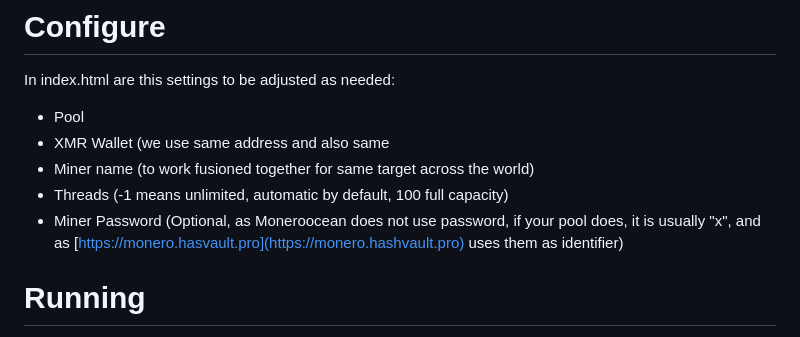
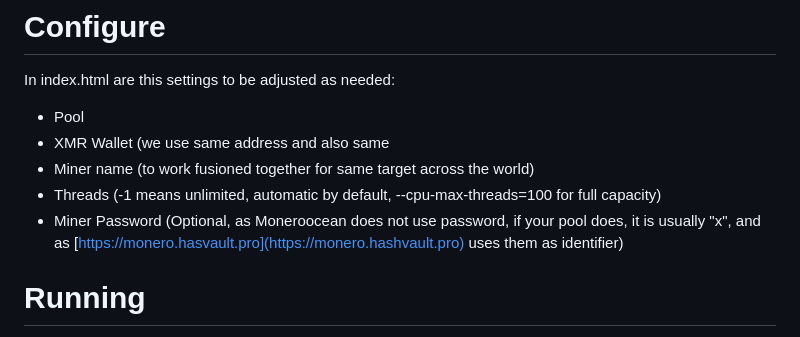
Before and after one commit to alidruno/XMR-Miner, a Markdown page: README.md, the part around the change. Drawn GitHub-style.

```diff
--- a/README.md
+++ b/README.md
@@ -14,9 +14,9 @@ In index.html are this settings to be adjusted as needed:
 - Pool
 - XMR Wallet (we use same address and also same
 - Miner name (to work fusioned together for same target across the world)
-- Threads (-1 means unlimited, automatic by default, 100 full capacity)
+- Threads (-1 means unlimited, automatic by default, --cpu-max-threads=100 for full capacity)
 - Miner Password (Optional, as Moneroocean does not use password, if your pool does, it is usually "x",
-                and as [https://monero.hasvault.pro](https://monero.hashvault.pro) uses them as identifier)
+          and as [https://monero.hasvault.pro](https://monero.hashvault.pro) uses them as identifier)
 
 
 # Running
```
